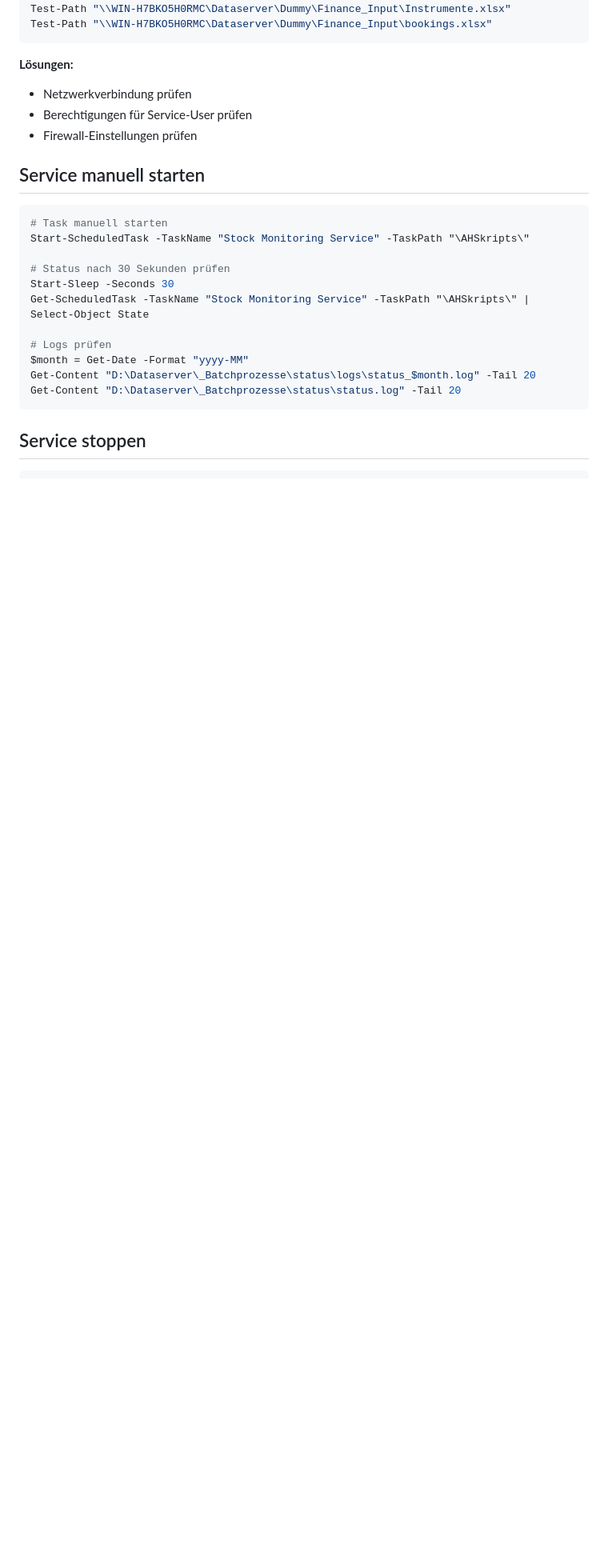
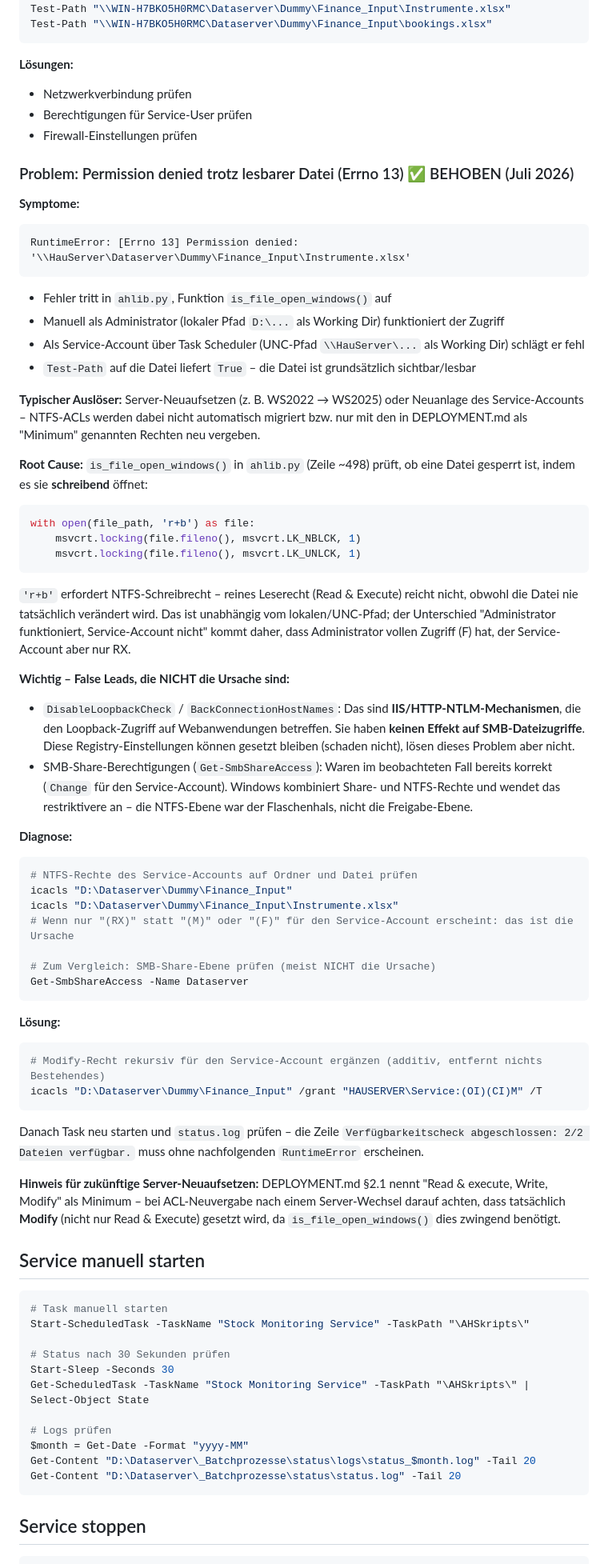
Before and after one commit to Drahmue/status, a Markdown page: TROUBLESHOOTING_STOCK_MONITORING.md, the part around one of its changes. Shown at 80% size. GitHub-like rendering; blank space fills up the shorter version.

Commit message:
Document NTFS permission fix for Errno 13 after server rebuild
Server was rebuilt WS2022 -> WS2025, service account only had Read &
Execute (not Modify) on Finance_Input, causing is_file_open_windows()
to fail since it opens files in 'r+b' mode. Also notes that
DisableLoopbackCheck/BackConnectionHostNames are IIS-only and unrelated
to this SMB access issue.

Co-Authored-By: Claude Sonnet 5 <noreply@anthropic.com>

````diff
--- a/TROUBLESHOOTING_STOCK_MONITORING.md
+++ b/TROUBLESHOOTING_STOCK_MONITORING.md
@@ -214,6 +219,52 @@ Test-Path "\\WIN-H7BKO5H0RMC\Dataserver\Dummy\Finance_Input\bookings.xlsx"
 - Berechtigungen für Service-User prüfen
 - Firewall-Einstellungen prüfen
 
+### Problem: Permission denied trotz lesbarer Datei (Errno 13) ✅ BEHOBEN (Juli 2026)
+
+**Symptome:**
+```
+RuntimeError: [Errno 13] Permission denied: '\\HauServer\Dataserver\Dummy\Finance_Input\Instrumente.xlsx'
+```
+- Fehler tritt in `ahlib.py`, Funktion `is_file_open_windows()` auf
+- Manuell als Administrator (lokaler Pfad `D:\...` als Working Dir) funktioniert der Zugriff
+- Als Service-Account über Task Scheduler (UNC-Pfad `\\HauServer\...` als Working Dir) schlägt er fehl
+- `Test-Path` auf die Datei liefert `True` – die Datei ist grundsätzlich sichtbar/lesbar
+
+**Typischer Auslöser:** Server-Neuaufsetzen (z. B. WS2022 → WS2025) oder Neuanlage des Service-Accounts – NTFS-ACLs werden dabei nicht automatisch migriert bzw. nur mit den in DEPLOYMENT.md als "Minimum" genannten Rechten neu vergeben.
+
+**Root Cause:**
+`is_file_open_windows()` in `ahlib.py` (Zeile ~498) prüft, ob eine Datei gesperrt ist, indem es sie **schreibend** öffnet:
+```python
+with open(file_path, 'r+b') as file:
+    msvcrt.locking(file.fileno(), msvcrt.LK_NBLCK, 1)
+    msvcrt.locking(file.fileno(), msvcrt.LK_UNLCK, 1)
+```
+`'r+b'` erfordert NTFS-Schreibrecht – reines Leserecht (Read & Execute) reicht nicht, obwohl die Datei nie tatsächlich verändert wird. Das ist unabhängig vom lokalen/UNC-Pfad; der Unterschied "Administrator funktioniert, Service-Account nicht" kommt daher, dass Administrator vollen Zugriff (F) hat, der Service-Account aber nur RX.
+
+**Wichtig – False Leads, die NICHT die Ursache sind:**
+- `DisableLoopbackCheck` / `BackConnectionHostNames`: Das sind **IIS/HTTP-NTLM-Mechanismen**, die den Loopback-Zugriff auf Webanwendungen betreffen. Sie haben **keinen Effekt auf SMB-Dateizugriffe**. Diese Registry-Einstellungen können gesetzt bleiben (schaden nicht), lösen dieses Problem aber nicht.
+- SMB-Share-Berechtigungen (`Get-SmbShareAccess`): Waren im beobachteten Fall bereits korrekt (`Change` für den Service-Account). Windows kombiniert Share- und NTFS-Rechte und wendet das restriktivere an – die NTFS-Ebene war der Flaschenhals, nicht die Freigabe-Ebene.
+
+**Diagnose:**
+```powershell
+# NTFS-Rechte des Service-Accounts auf Ordner und Datei prüfen
+icacls "D:\Dataserver\Dummy\Finance_Input"
+icacls "D:\Dataserver\Dummy\Finance_Input\Instrumente.xlsx"
+# Wenn nur "(RX)" statt "(M)" oder "(F)" für den Service-Account erscheint: das ist die Ursache
+
+# Zum Vergleich: SMB-Share-Ebene prüfen (meist NICHT die Ursache)
+Get-SmbShareAccess -Name Dataserver
+```
+
+**Lösung:**
+```powershell
+# Modify-Recht rekursiv für den Service-Account ergänzen (additiv, entfernt nichts Bestehendes)
+icacls "D:\Dataserver\Dummy\Finance_Input" /grant "HAUSERVER\Service:(OI)(CI)M" /T
+```
+Danach Task neu starten und `status.log` prüfen – die Zeile `Verfügbarkeitscheck abgeschlossen: 2/2 Dateien verfügbar.` muss ohne nachfolgenden `RuntimeError` erscheinen.
+
+**Hinweis für zukünftige Server-Neuaufsetzen:** DEPLOYMENT.md §2.1 nennt "Read & execute, Write, Modify" als Minimum – bei ACL-Neuvergabe nach einem Server-Wechsel darauf achten, dass tatsächlich **Modify** (nicht nur Read & Execute) gesetzt wird, da `is_file_open_windows()` dies zwingend benötigt.
+
 ## Service manuell starten
 
 ```powershell
````
Also changed, not shown: other parts of TROUBLESHOOTING_STOCK_MONITORING.md (+8 -3 lines).
